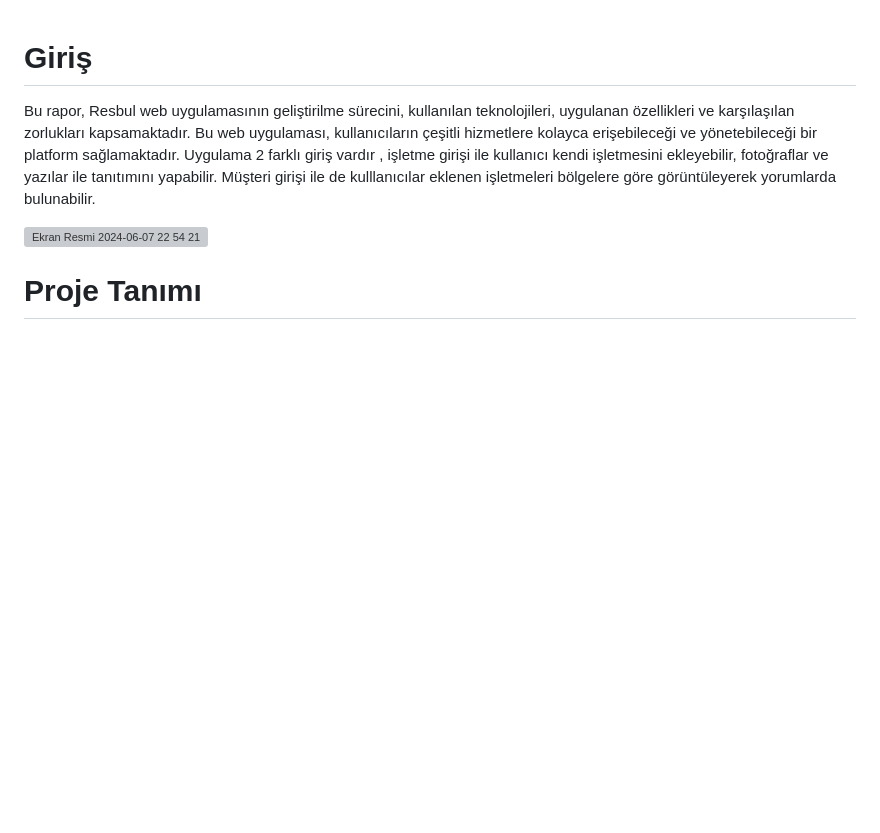
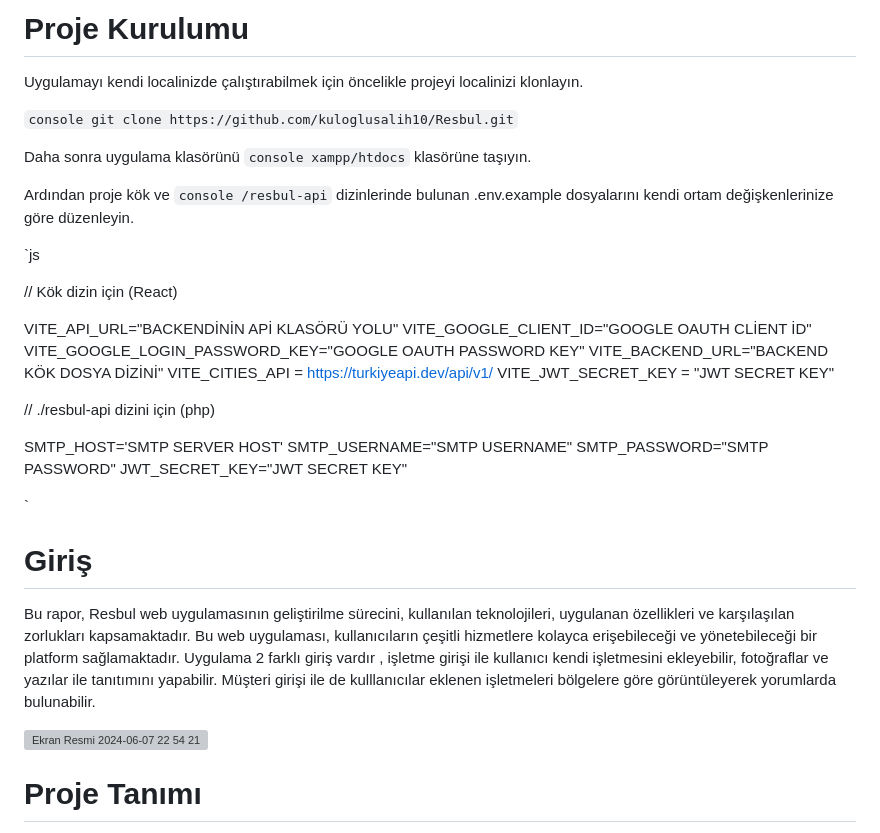
Before and after one commit to kuloglusalih10/Resbul, a Markdown page: README.md, the part around the change. Rendered like a GitHub page; blank space fills up the shorter version; grey boxes are pictures that could not be loaded.

```diff
--- a/README.md
+++ b/README.md
@@ -1,3 +1,36 @@
+# Proje Kurulumu
+
+Uygulamayı kendi localinizde çalıştırabilmek için öncelikle projeyi localinizi klonlayın.
+
+`console git clone https://github.com/kuloglusalih10/Resbul.git`
+
+Daha sonra uygulama klasörünü `console xampp/htdocs` klasörüne taşıyın.
+
+Ardından proje kök ve `console /resbul-api` dizinlerinde bulunan .env.example dosyalarını kendi ortam değişkenlerinize göre düzenleyin.
+
+`js
+
+  // Kök dizin için (React)
+
+  VITE_API_URL="BACKENDİNİN APİ KLASÖRÜ YOLU"
+  VITE_GOOGLE_CLIENT_ID="GOOGLE OAUTH CLİENT İD"
+  VITE_GOOGLE_LOGIN_PASSWORD_KEY="GOOGLE OAUTH PASSWORD KEY"
+  VITE_BACKEND_URL="BACKEND KÖK DOSYA DİZİNİ"
+  VITE_CITIES_API = https://turkiyeapi.dev/api/v1/
+  VITE_JWT_SECRET_KEY = "JWT SECRET KEY"
+
+  // ./resbul-api dizini için (php)
+
+  SMTP_HOST='SMTP SERVER HOST'
+  SMTP_USERNAME="SMTP USERNAME"
+  SMTP_PASSWORD="SMTP PASSWORD"
+  JWT_SECRET_KEY="JWT SECRET KEY"
+
+
+`
+
+
+
 # Giriş
 
 Bu rapor, Resbul web uygulamasının geliştirilme sürecini, kullanılan teknolojileri, uygulanan özellikleri ve karşılaşılan zorlukları kapsamaktadır. Bu web uygulaması, kullanıcıların çeşitli hizmetlere kolayca erişebileceği ve yönetebileceği bir platform sağlamaktadır. Uygulama 2 farklı giriş vardır , işletme girişi ile kullanıcı kendi işletmesini ekleyebilir, fotoğraflar ve yazılar ile tanıtımını yapabilir. Müşteri girişi ile de kulllanıcılar eklenen işletmeleri bölgelere göre görüntüleyerek yorumlarda bulunabilir.
```
